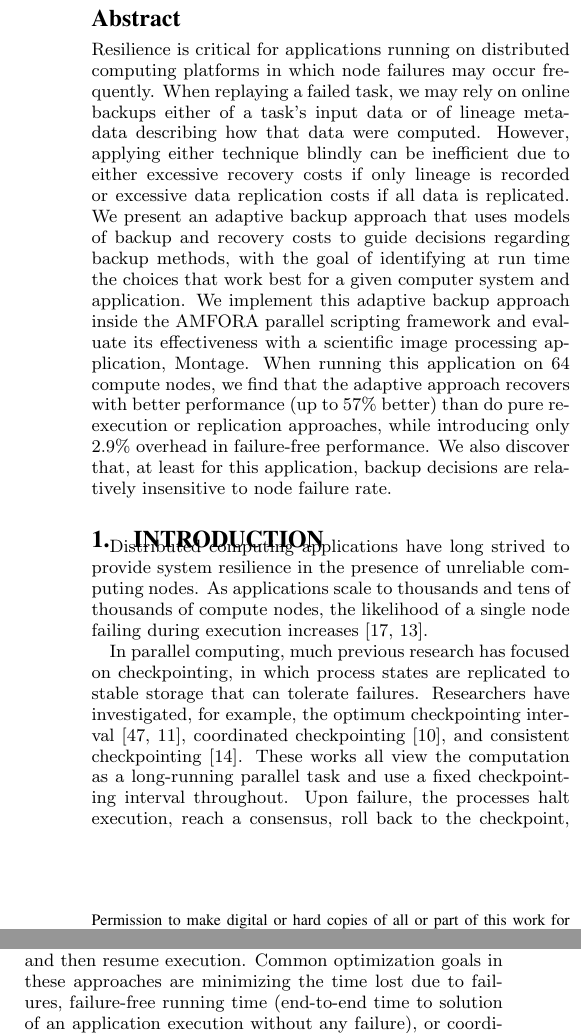
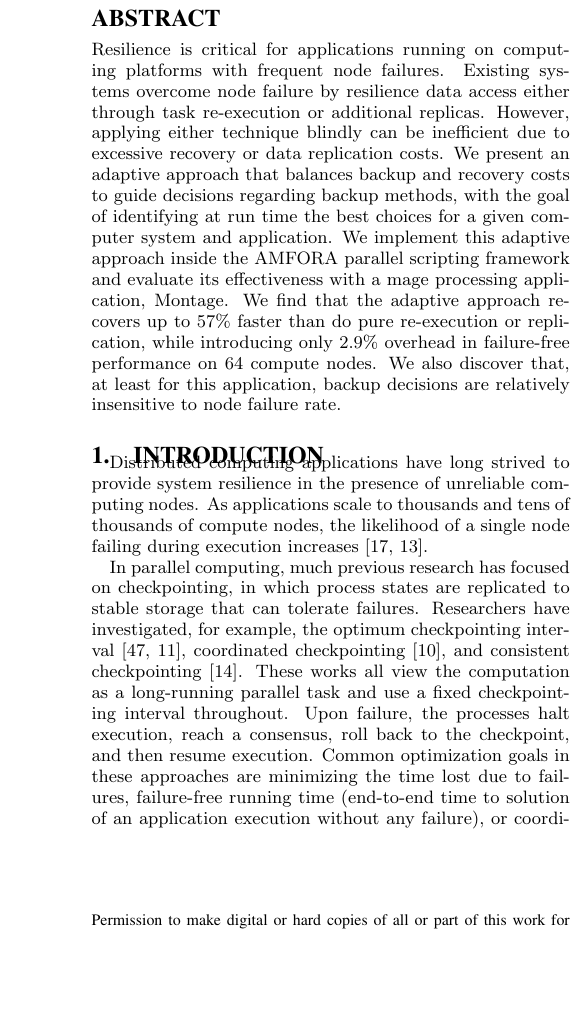
Before and after one commit to zhaozhang/SC_2015_Resilience, a LaTeX paper (Resilience.tex): two parts of the columns of page 1 of 11 before the commit and part of one column of page 1 of 11 after it, the two joined at a grey line, cut at the place of the change, the shorter picture padded with empty space. Compiled offline with pdfLaTeX.

Commit message:
abstract changes

```diff
--- a/Resilience.tex
+++ b/Resilience.tex
@@ -80,24 +80,21 @@
 
 % Use the following at camera-ready time to suppress page numbers.
 % Comment it out when you first submit the paper for review.
-\thispagestyle{empty}
+%\thispagestyle{empty}
 
 
-\subsection*{Abstract}
-Resilience is critical for applications running
-on distributed computing platforms in which node failures may occur frequently.
-When replaying a failed task, we may rely on online backups either of a task's input
-data or of lineage metadata describing how that data were computed.
-However, applying either technique blindly can be inefficient due to either
-excessive recovery costs if only lineage is recorded or excessive data replication costs if all data is replicated.
-We present an adaptive backup approach that uses models of backup and
+\begin{abstract}
+Resilience is critical for applications running on computing platforms with frequent node failures.
+Existing systems overcome node failure by resilience data access either through task re-execution or additional replicas.
+However, applying either technique blindly can be inefficient due to
+excessive recovery or data replication costs.
+We present an adaptive approach that balances backup and
 recovery costs to guide decisions regarding backup methods, with the goal of identifying
-at run time the choices that work best for a given computer system and application.
-We implement this adaptive backup approach inside the AMFORA parallel scripting framework
-and evaluate its effectiveness with a scientific image processing application, Montage.
-When running this application on 64 compute nodes, we find that the adaptive approach
-recovers with better performance (up to 57\% better) than
-do pure re-execution or replication approaches, while introducing only 2.9\% overhead in failure-free performance.
+at run time the best choices for a given computer system and application.
+We implement this adaptive approach inside the AMFORA parallel scripting framework
+and evaluate its effectiveness with a mage processing application, Montage.
+We find that the adaptive approach recovers up to 57\% faster than
+do pure re-execution or replication, while introducing only 2.9\% overhead in failure-free performance on 64 compute nodes.
 We also discover that, at least for this application, backup decisions are relatively insensitive to node failure rate.
 %We implement the adaptive backup model inside two distributed computing framework: AMFORA and
 %GraphX to enable efficient execution of parallel scripting applications and graph processing applications respectively.
@@ -105,6 +102,7 @@ We also discover that, at least for this application, backup decisions are relat
 %high system resilience while considering aspects such as cost and performance. Using two real world applications
 %our results show that dynamic backup improves upon purely replication or lineage under failure
 %and exhibits an acceptable overhead without failure.
+\end{abstract}
 
 \section{Introduction}
 %\{test}
```
Also changed, not shown: Resilience.pdf, Resilience.tex (2 more changed lines), 3 other files.
